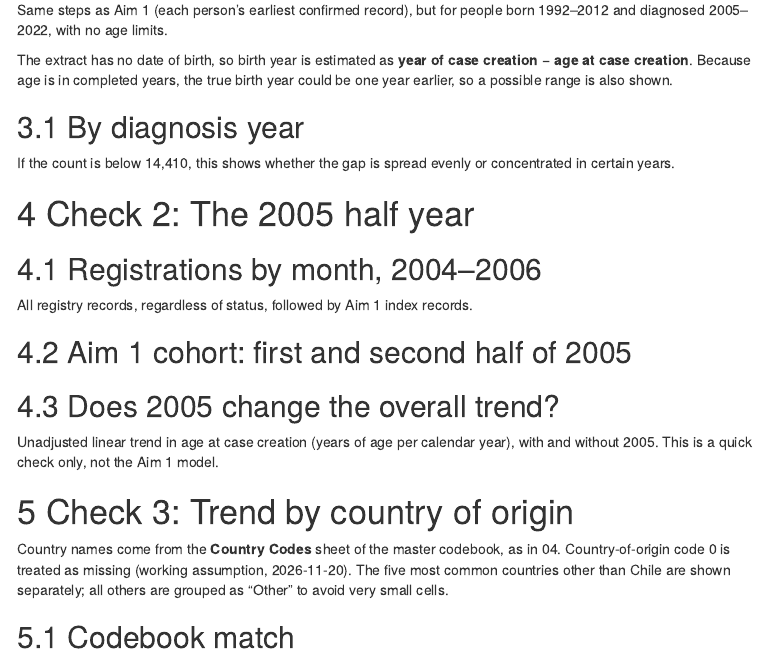
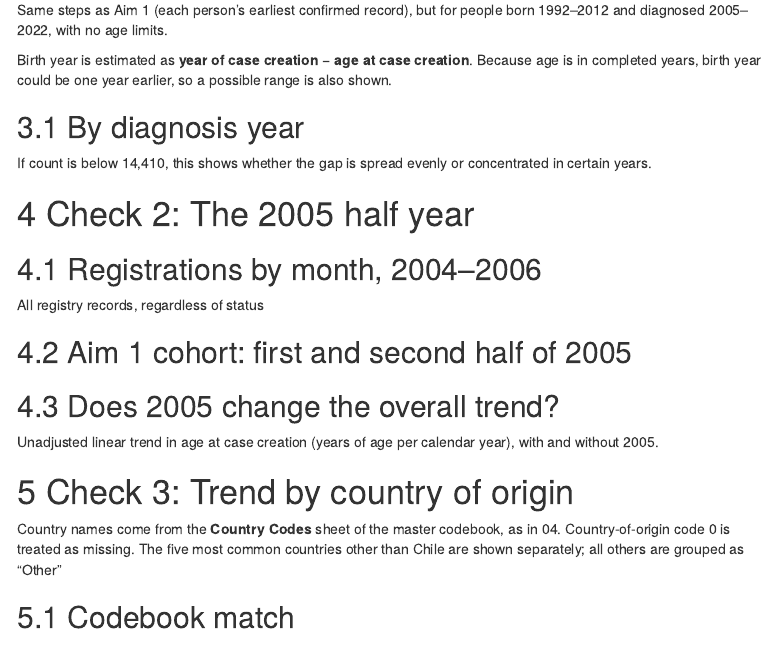
Before and after one commit to bengos01/Dissertation-Aim-1, an R Markdown document (03c_Validation_Checks.Rmd): the page in a window 1100 px wide, from 430 px down. Rendered offline with R 4.5, knitr and Pandoc, with nearby package versions; the code chunks are not run, so their results and figures are left out; menus at the side of the page are left out.

Commit message:
Update 03c_Validation_Checks.Rmd

````diff
--- a/03c_Validation_Checks.Rmd
+++ b/03c_Validation_Checks.Rmd
@@ -132,7 +132,7 @@ if (n_unreadable_dates > 0) {
 
 Same steps as Aim 1 (each person's earliest confirmed record), but for people born 1992–2012 and diagnosed 2005–2022, with no age limits.
 
-The extract has no date of birth, so birth year is estimated as **year of case creation − age at case creation**. Because age is in completed years, the true birth year could be one year earlier, so a possible range is also shown.
+Birth year is estimated as **year of case creation − age at case creation**. Because age is in completed years, birth year could be one year earlier, so a possible range is also shown.
 
 ```{r count-check}
 birth_window <- c(1992, 2012)
@@ -189,7 +189,7 @@ if (n_missing_age > 0) {
 
 ## By diagnosis year
 
-If the count is below 14,410, this shows whether the gap is spread evenly or concentrated in certain years.
+If count is below 14,410, this shows whether the gap is spread evenly or concentrated in certain years.
 
 ```{r count-by-year}
 check_cohort %>%
@@ -205,7 +205,7 @@ check_cohort %>%
 
 ## Registrations by month, 2004–2006
 
-All registry records, regardless of status, followed by Aim 1 index records.
+All registry records, regardless of status
 
 ```{r monthly-counts}
 monthly_all <- records %>%
@@ -283,7 +283,7 @@ aim1 %>%
 
 ## Does 2005 change the overall trend?
 
-Unadjusted linear trend in age at case creation (years of age per calendar year), with and without 2005. This is a quick check only, not the Aim 1 model.
+Unadjusted linear trend in age at case creation (years of age per calendar year), with and without 2005.
 
 ```{r trend-without-2005}
 slope_row <- function(d, label) {
@@ -310,7 +310,7 @@ bind_rows(
 
 # Check 3: Trend by country of origin
 
-Country names come from the **Country Codes** sheet of the master codebook, as in 04. Country-of-origin code 0 is treated as missing (working assumption, 2026-11-20). The five most common countries other than Chile are shown separately; all others are grouped as "Other" to avoid very small cells.
+Country names come from the **Country Codes** sheet of the master codebook, as in 04. Country-of-origin code 0 is treated as missing. The five most common countries other than Chile are shown separately; all others are grouped as "Other"
 
 ```{r country-prep, include=FALSE}
 # Upper case, no accents, no extra spaces, so "Chile" matches "CHILE".
````
